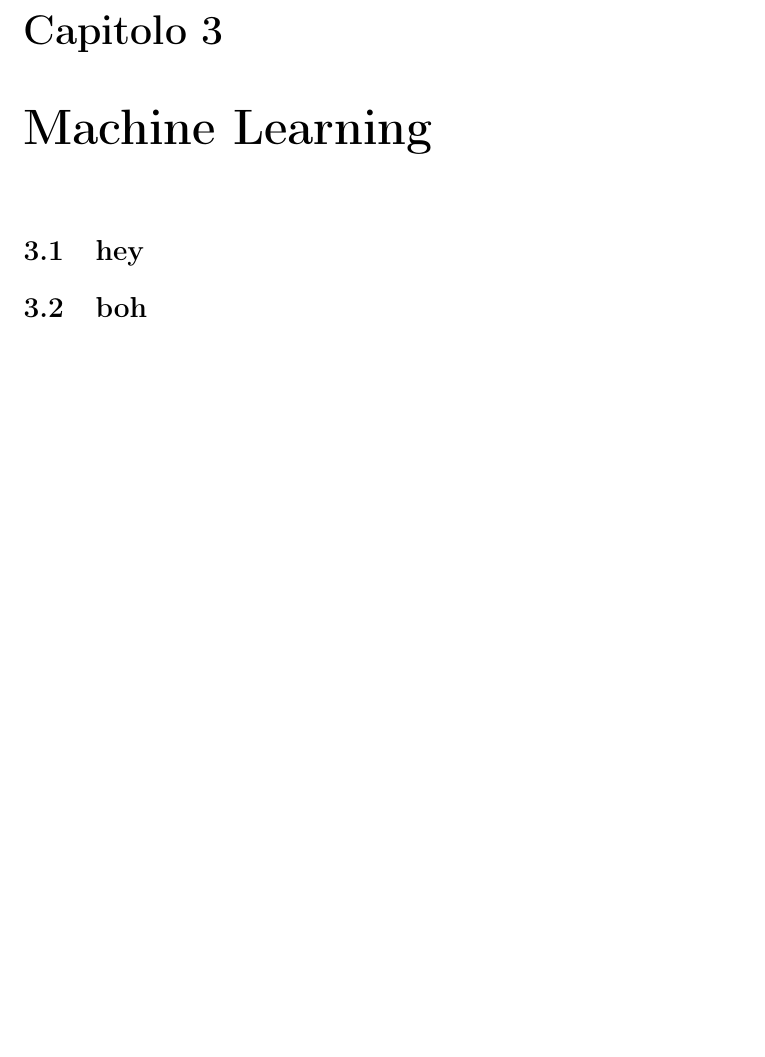
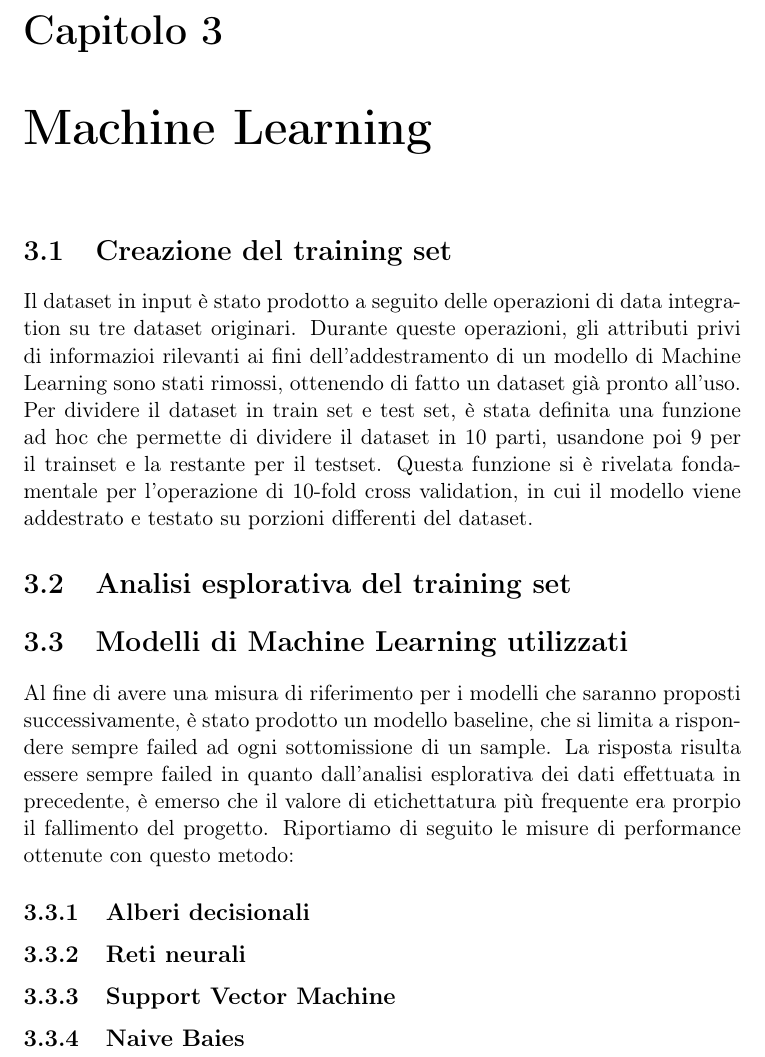
Before and after one commit to mistrello96/kikstarter_prediction, a LaTeX document (Relazione/Mistri_Papetti_Relazione.tex, which reads Relazione/machine_learning.tex): part of page 27 of 27, cut so that both start at the same text, the shorter picture padded with empty space. Compiled offline with pdfLaTeX.

Commit message:
Added small part to ML relation

```diff
--- a/Relazione/machine_learning.tex
+++ b/Relazione/machine_learning.tex
@@ -1,2 +1,10 @@
-\section{hey}
-\section{boh}
+\section{Creazione del training set}
+Il dataset in input è stato prodotto a seguito delle operazioni di data integration su tre dataset originari. Durante queste operazioni, gli attributi privi di informazioi rilevanti ai fini dell'addestramento di un modello di Machine Learning sono stati rimossi, ottenendo di fatto un dataset già pronto all'uso. Per dividere il dataset in train set e test set, è stata definita una funzione ad hoc che permette di dividere il dataset in 10 parti, usandone poi 9 per il trainset e la restante per il testset. Questa funzione si è rivelata fondamentale per l'operazione di 10-fold cross validation, in cui il modello viene addestrato e testato su porzioni differenti del dataset.
+
+\section{Analisi esplorativa del training set}
+\section{Modelli di Machine Learning utilizzati}
+Al fine di avere una misura di riferimento per i modelli che saranno proposti successivamente, è stato prodotto un modello baseline, che si limita a rispondere sempre failed ad ogni sottomissione di un sample. La risposta risulta essere sempre failed in quanto dall'analisi esplorativa dei dati effettuata in precedente, è emerso che il valore di etichettatura più frequente era prorpio il fallimento del progetto. Riportiamo di seguito le misure di performance ottenute con questo metodo:
+\subsection{Alberi decisionali}
+\subsection{Reti neurali}
+\subsection{Support Vector Machine}
+\subsection{Naive Baies}
```
